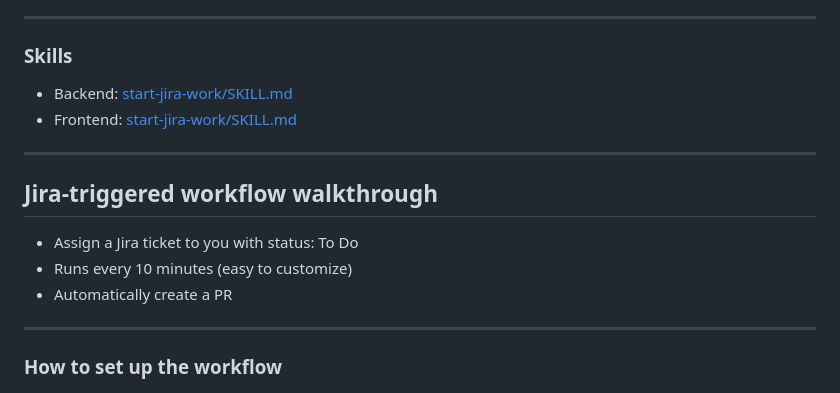
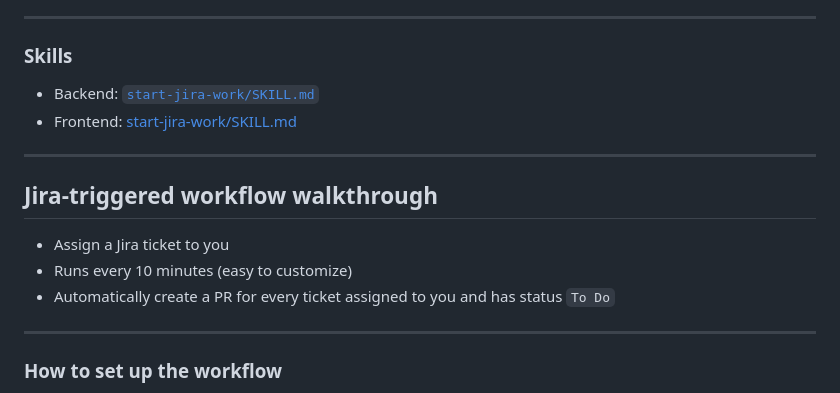
Before and after one commit to myronauditboard/ai, a Markdown page: presentations/2026-02-11_jira_workflow/slides.md, the part around the change. Drawn GitHub-style.

Commit message:
Update preso.

```diff
--- a/presentations/2026-02-11_jira_workflow/slides.md
+++ b/presentations/2026-02-11_jira_workflow/slides.md
@@ -42,16 +42,16 @@ Streamlining Development with AI
 
 ### Skills
 
-- Backend: [start-jira-work/SKILL.md](https://github.com/myronauditboard/ai/blob/main/backend/.claude/skills/start-jira-work/SKILL.md)
+- Backend: [`start-jira-work/SKILL.md`](https://github.com/myronauditboard/ai/blob/main/backend/.claude/skills/start-jira-work/SKILL.md)
 - Frontend: [start-jira-work/SKILL.md](https://github.com/myronauditboard/ai/blob/main/frontend/.claude/skills/start-jira-work/SKILL.md)
 
 ---
 
 ## Jira-triggered workflow walkthrough
 
-- Assign a Jira ticket to you with status: To Do
+- Assign a Jira ticket to you
 - Runs every 10 minutes (easy to customize)
-- Automatically create a PR
+- Automatically create a PR for every ticket assigned to you and has status `To Do`
 
 ---
 
```
